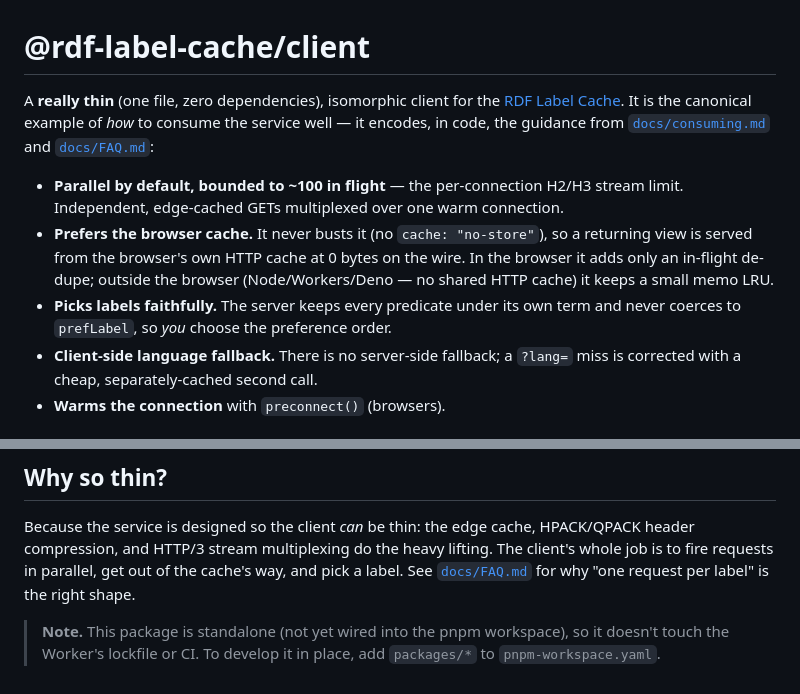
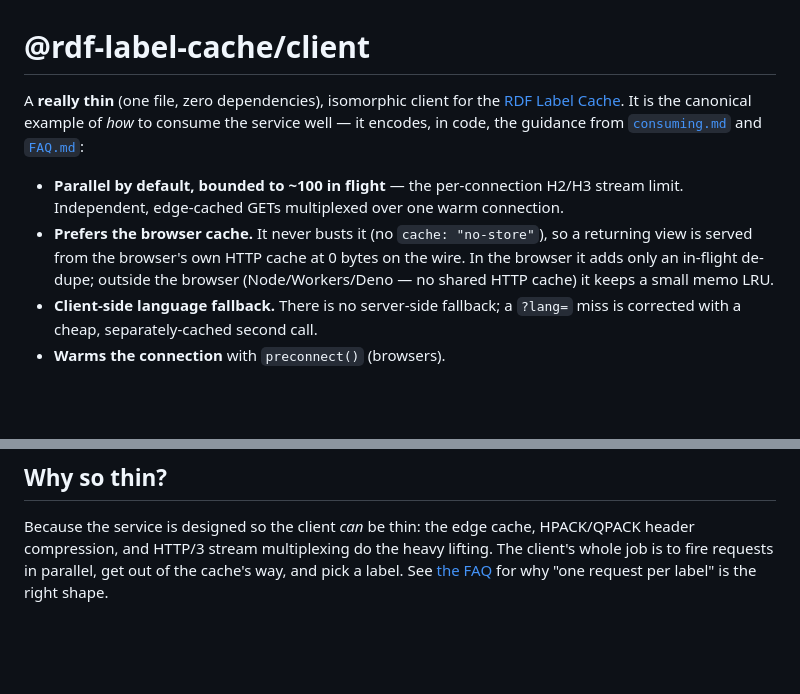
Before and after one commit to recalcitrantsupplant/rdf-label-cache, a Markdown page: packages/label-cache-client/README.md, 2 parts joined by grey strips. Rendered like a GitHub page; blank space fills up the shorter version.

Commit message:
docs(client): tidy README for the published package
Drops the "picks labels faithfully" bullet and the pnpm-workspace dev note
(repo-internal, meaningless to an npm consumer), and rewrites the repo-relative
links (../../README.md, ../../docs/*) as absolute GitHub URLs so they resolve on
the npm package page.

Co-Authored-By: Claude Opus 4.8 (1M context) <noreply@anthropic.com>

```diff
--- a/packages/label-cache-client/README.md
+++ b/packages/label-cache-client/README.md
@@ -1,9 +1,11 @@
 # @rdf-label-cache/client
 
 A **really thin** (one file, zero dependencies), isomorphic client for the
-[RDF Label Cache](../../README.md). It is the canonical example of *how* to
-consume the service well — it encodes, in code, the guidance from
-[`docs/consuming.md`](../../docs/consuming.md) and [`docs/FAQ.md`](../../docs/FAQ.md):
+[RDF Label Cache](https://github.com/recalcitrantsupplant/rdf-label-cache). It is
+the canonical example of *how* to consume the service well — it encodes, in code,
+the guidance from
+[`consuming.md`](https://github.com/recalcitrantsupplant/rdf-label-cache/blob/main/docs/consuming.md)
+and [`FAQ.md`](https://github.com/recalcitrantsupplant/rdf-label-cache/blob/main/docs/FAQ.md):
 
 - **Parallel by default, bounded to ~100 in flight** — the per-connection
   H2/H3 stream limit. Independent, edge-cached GETs multiplexed over one warm
@@ -12,8 +14,6 @@ consume the service well — it encodes, in code, the guidance from
   a returning view is served from the browser's own HTTP cache at 0 bytes on the
   wire. In the browser it adds only an in-flight de-dupe; outside the browser
   (Node/Workers/Deno — no shared HTTP cache) it keeps a small memo LRU.
-- **Picks labels faithfully.** The server keeps every predicate under its own
-  term and never coerces to `prefLabel`, so *you* choose the preference order.
 - **Client-side language fallback.** There is no server-side fallback; a
   `?lang=` miss is corrected with a cheap, separately-cached second call.
 - **Warms the connection** with `preconnect()` (browsers).
@@ -134,9 +134,5 @@ only a context that **renames** the aliases does — then pass your own `order`.
 Because the service is designed so the client *can* be thin: the edge cache,
 HPACK/QPACK header compression, and HTTP/3 stream multiplexing do the heavy
 lifting. The client's whole job is to fire requests in parallel, get out of the
-cache's way, and pick a label. See [`docs/FAQ.md`](../../docs/FAQ.md) for why
-"one request per label" is the right shape.
-
-> **Note.** This package is standalone (not yet wired into the pnpm workspace),
-> so it doesn't touch the Worker's lockfile or CI. To develop it in place, add
-> `packages/*` to `pnpm-workspace.yaml`.
+cache's way, and pick a label. See [the FAQ](https://github.com/recalcitrantsupplant/rdf-label-cache/blob/main/docs/FAQ.md)
+for why "one request per label" is the right shape.
```
